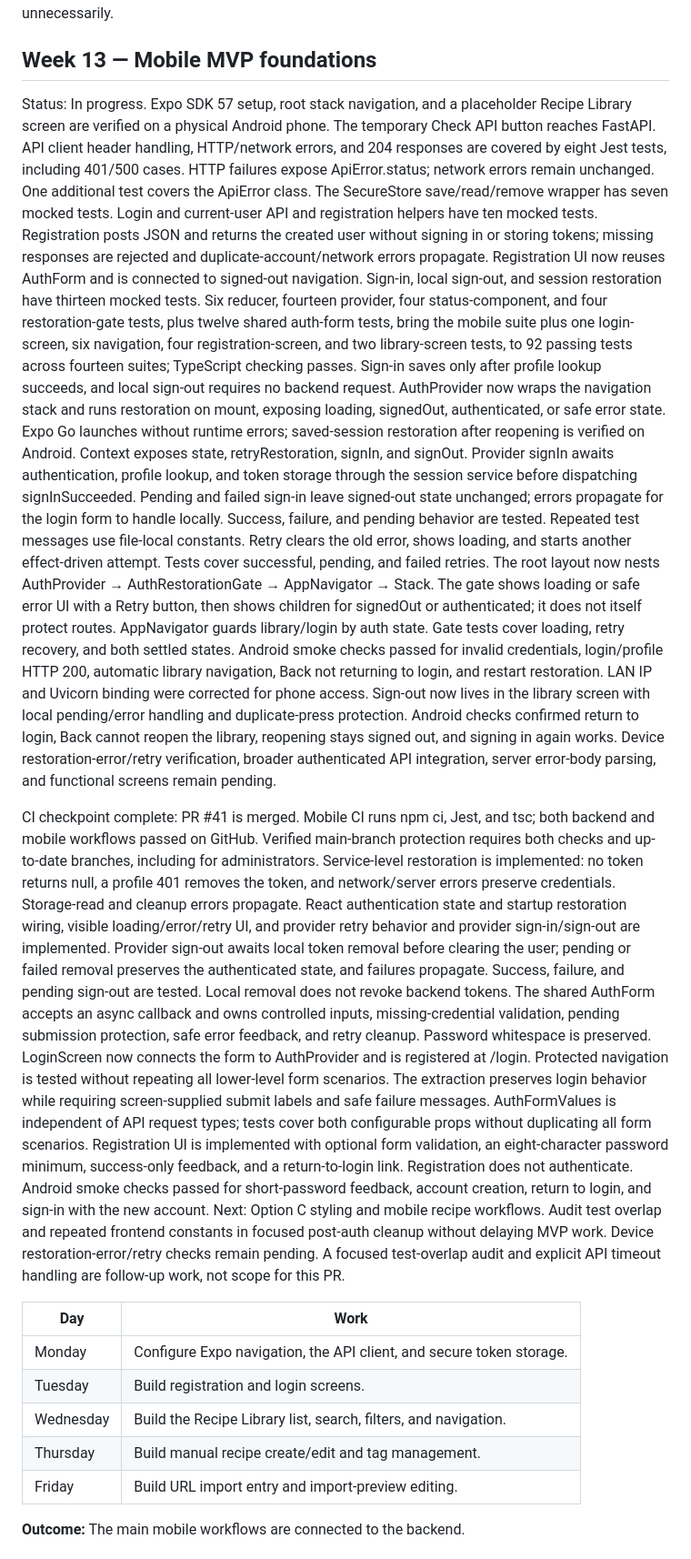
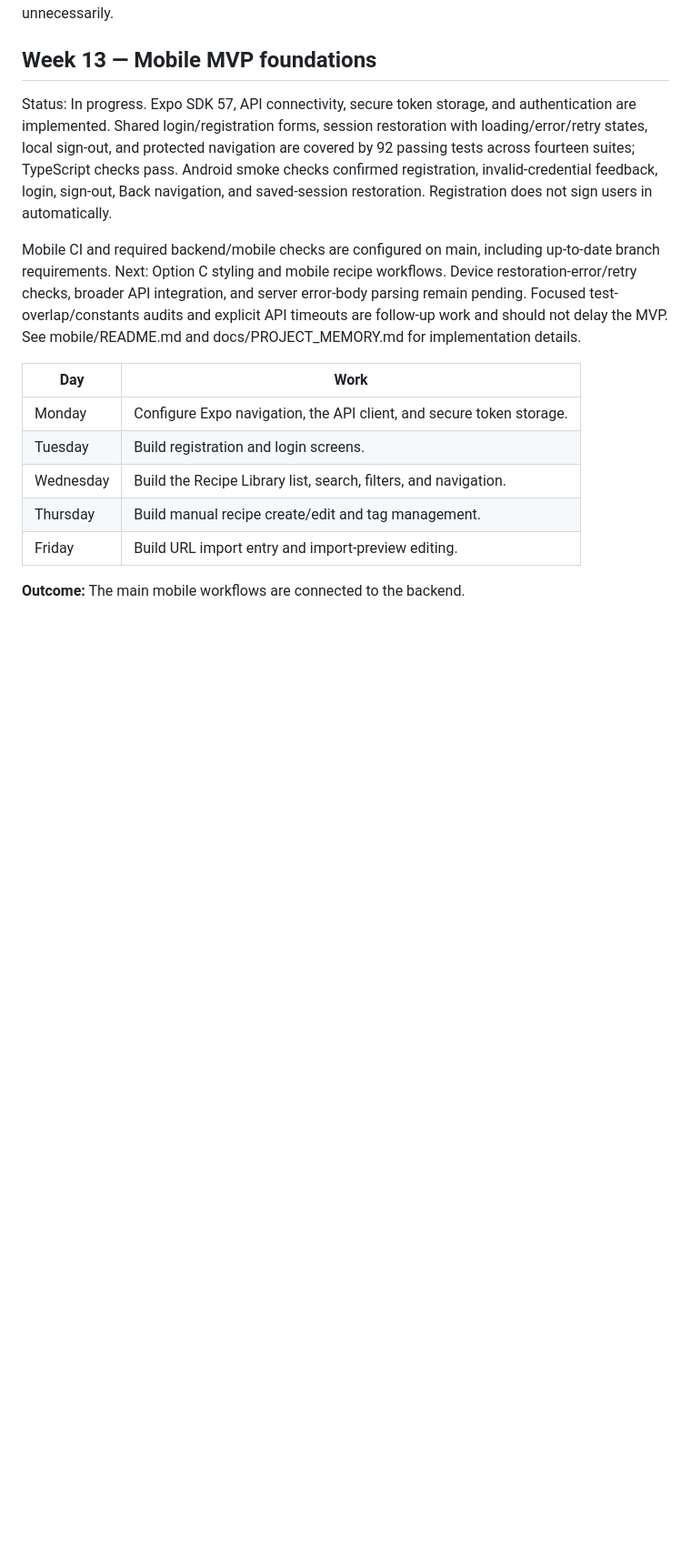
Before and after one commit to ade713/recipe-library, a Markdown page: docs/MVP_SCHEDULE.md, the part around the change. Shown at 91% size. Drawn GitHub-style; blank space fills up the shorter version.

Commit message:
Condense Week 13 status summary

```diff
--- a/docs/MVP_SCHEDULE.md
+++ b/docs/MVP_SCHEDULE.md
@@ -210,73 +210,20 @@ Before Week 13 begins, complete cleanup PRs 1–5, 6A, and 6B in the [Backend Cl
 
 ## Week 13 — Mobile MVP foundations
 
-Status: In progress. Expo SDK 57 setup, root stack navigation, and a placeholder
-Recipe Library screen are verified on a physical Android phone. The temporary
-Check API button reaches FastAPI. API client header handling, HTTP/network
-errors, and 204 responses are covered by eight Jest tests, including 401/500
-cases. HTTP failures expose ApiError.status; network errors remain unchanged.
-One additional test covers the ApiError class. The SecureStore
-save/read/remove wrapper has seven mocked tests. Login and current-user API
-and registration helpers have ten mocked tests. Registration posts JSON and
-returns the created user without signing in or storing tokens; missing responses
-are rejected and duplicate-account/network errors propagate. Registration UI
-now reuses AuthForm and is connected to signed-out navigation. Sign-in, local sign-out, and session restoration have
-thirteen mocked tests. Six reducer, fourteen provider, four status-component, and
-four restoration-gate tests, plus twelve shared auth-form tests, bring the mobile suite
-plus one login-screen, six navigation, four registration-screen, and two library-screen tests, to 92 passing
-tests across fourteen suites; TypeScript checking passes. Sign-in
-saves only after profile lookup succeeds, and local sign-out requires no backend
-request. AuthProvider now wraps the navigation stack and runs restoration on
-mount, exposing loading, signedOut, authenticated, or safe error state. Expo Go
-launches without runtime errors; saved-session restoration after reopening is
-verified on Android. Context exposes state, retryRestoration, signIn, and signOut. Provider
-signIn awaits authentication, profile lookup, and token storage through the
-session service before dispatching signInSucceeded. Pending and failed sign-in
-leave signed-out state unchanged; errors propagate for the login form
-to handle locally. Success, failure, and pending behavior are tested. Repeated
-test messages use file-local constants. Retry clears
-the old error, shows loading, and starts another effect-driven attempt. Tests
-cover successful, pending, and failed retries. The root layout now nests
-AuthProvider → AuthRestorationGate → AppNavigator → Stack. The gate shows loading or safe error
-UI with a Retry button, then shows children for signedOut or authenticated; it
-does not itself protect routes. AppNavigator guards library/login by auth state.
-Gate tests cover loading, retry recovery, and both settled states. Android smoke
-checks passed for invalid credentials, login/profile HTTP 200, automatic library
-navigation, Back not returning to login, and restart restoration. LAN IP and
-Uvicorn binding were corrected for phone access. Sign-out now lives in the library
-screen with local pending/error handling and duplicate-press protection. Android
-checks confirmed return to login, Back cannot reopen the library, reopening stays
-signed out, and signing in again works. Device restoration-error/retry verification, broader
-authenticated API integration, server error-body parsing, and functional screens
-remain pending.
+Status: In progress. Expo SDK 57, API connectivity, secure token storage, and
+authentication are implemented. Shared login/registration forms, session
+restoration with loading/error/retry states, local sign-out, and protected
+navigation are covered by 92 passing tests across fourteen suites; TypeScript
+checks pass. Android smoke checks confirmed registration, invalid-credential
+feedback, login, sign-out, Back navigation, and saved-session restoration.
+Registration does not sign users in automatically.
 
-CI checkpoint complete: PR #41 is merged. Mobile CI runs npm ci, Jest, and tsc;
-both backend and mobile workflows passed on GitHub. Verified main-branch
-protection requires both checks and up-to-date branches, including for
-administrators. Service-level restoration is implemented: no token returns null,
-a profile 401 removes the token, and network/server errors preserve credentials.
-Storage-read and cleanup errors propagate. React authentication state and startup
-restoration wiring, visible loading/error/retry UI, and provider retry behavior
-and provider sign-in/sign-out are implemented. Provider sign-out awaits local
-token removal before clearing the user; pending or failed removal preserves the
-authenticated state, and failures propagate. Success, failure, and pending
-sign-out are tested. Local removal does not revoke backend tokens.
-The shared AuthForm accepts an async callback and owns controlled inputs,
-missing-credential validation, pending submission protection, safe error feedback,
-and retry cleanup. Password whitespace is preserved. LoginScreen now connects
-the form to AuthProvider and is registered at /login. Protected navigation is
-tested without repeating all lower-level form scenarios.
-The extraction preserves login behavior while requiring screen-supplied submit
-labels and safe failure messages. AuthFormValues is independent of API request
-types; tests cover both configurable props without duplicating all form scenarios.
-Registration UI is implemented with optional form validation, an eight-character
-password minimum, success-only feedback, and a return-to-login link. Registration
-does not authenticate. Android smoke checks passed for short-password feedback,
-account creation, return to login, and sign-in with the new account.
-Next: Option C styling and mobile recipe workflows. Audit test overlap and repeated
-frontend constants in focused post-auth cleanup without delaying MVP work. Device
-restoration-error/retry checks remain pending. A focused test-overlap audit and
-explicit API timeout handling are follow-up work, not scope for this PR.
+Mobile CI and required backend/mobile checks are configured on main, including
+up-to-date branch requirements. Next: Option C styling and mobile recipe
+workflows. Device restoration-error/retry checks, broader API integration, and
+server error-body parsing remain pending. Focused test-overlap/constants audits
+and explicit API timeouts are follow-up work and should not delay the MVP.
+See mobile/README.md and docs/PROJECT_MEMORY.md for implementation details.
 
 | Day | Work |
 | --- | --- |
```
